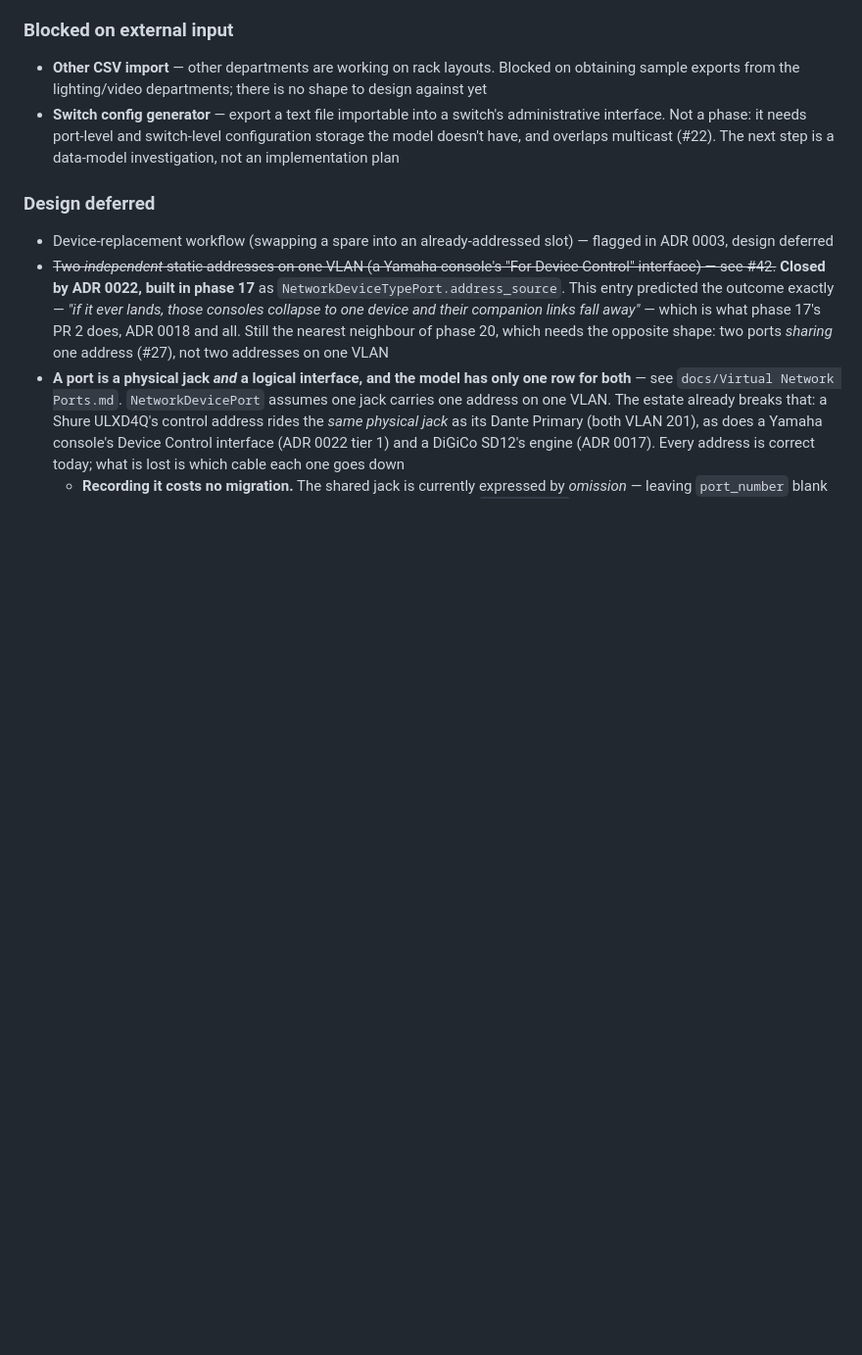
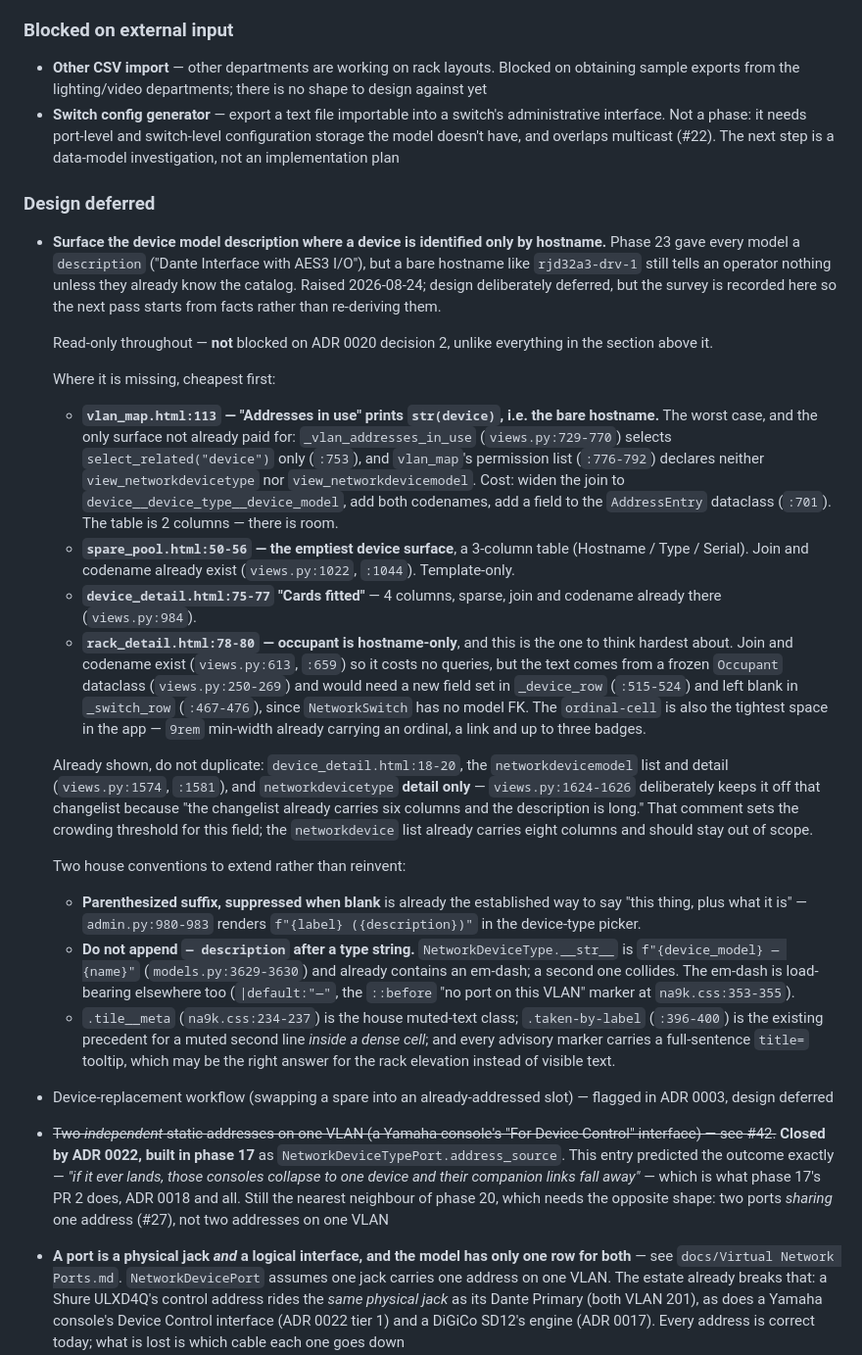
Before and after one commit to misnow1/network-addresser-9000, a Markdown page: ROADMAP.md, the part around the change. Shown at 98% size. Drawn GitHub-style; blank space fills up the shorter version.

Commit message:
ROADMAP: record surfacing the device model description in more views (#90)
Phase 23 gave every device model a description, but most read-only surfaces
still identify a device by bare hostname -- rjd32a3-drv-1 tells an operator
nothing unless they already know the catalog. Raised 2026-08-24.

Design is deliberately deferred. What is recorded is the survey, so whoever
picks this up starts from facts instead of re-deriving them:

- vlan_map is the only surface not already paid for. It prints str(device),
  selects "device" alone, and declares neither view_networkdevicetype nor
  view_networkdevicemodel. Every other surface already has both the join and
  the codename, courtesy of phase 23 and its review -- those are
  template-only changes.
- spare_pool's device table is the emptiest surface and the easiest win.
- rack_detail is the one to think hardest about: free in query terms, but the
  text comes from a frozen dataclass that switches also populate, and the
  ordinal cell is the tightest space in the app.

Also records two house conventions worth extending rather than reinventing:
the parenthesized-suffix pattern the admin picker already uses, and the fact
that appending "-- description" after a type string collides with the em-dash
already inside NetworkDeviceType.__str__.

Filed under "Design deferred" rather than "Blocked on one gate: ADR 0020
decision 2" -- this is read-only and needs no write surface, so nothing gates
it but a design pass.

Co-authored-by: Claude Opus 5 <noreply@anthropic.com>

```diff
--- a/ROADMAP.md
+++ b/ROADMAP.md
@@ -680,6 +680,55 @@ work.
 
 ### Design deferred
 
+- **Surface the device model description where a device is identified only by hostname.** Phase 23
+  gave every model a `description` ("Dante Interface with AES3 I/O"), but a bare hostname like
+  `rjd32a3-drv-1` still tells an operator nothing unless they already know the catalog. Raised
+  2026-08-24; design deliberately deferred, but the survey is recorded here so the next pass starts
+  from facts rather than re-deriving them.
+
+  Read-only throughout — **not** blocked on ADR 0020 decision 2, unlike everything in the section
+  above it.
+
+  Where it is missing, cheapest first:
+
+  - **`vlan_map.html:113` — "Addresses in use" prints `str(device)`, i.e. the bare hostname.** The
+    worst case, and the only surface not already paid for: `_vlan_addresses_in_use`
+    (`views.py:729-770`) selects `select_related("device")` only (`:753`), and `vlan_map`'s
+    permission list (`:776-792`) declares neither `view_networkdevicetype` nor
+    `view_networkdevicemodel`. Cost: widen the join to `device__device_type__device_model`, add both
+    codenames, add a field to the `AddressEntry` dataclass (`:701`). The table is 2 columns — there
+    is room.
+  - **`spare_pool.html:50-56` — the emptiest device surface**, a 3-column table (Hostname / Type /
+    Serial). Join and codename already exist (`views.py:1022`, `:1044`). Template-only.
+  - **`device_detail.html:75-77` "Cards fitted"** — 4 columns, sparse, join and codename already
+    there (`views.py:984`).
+  - **`rack_detail.html:78-80` — occupant is hostname-only**, and this is the one to think hardest
+    about. Join and codename exist (`views.py:613`, `:659`) so it costs no queries, but the text
+    comes from a frozen `Occupant` dataclass (`views.py:250-269`) and would need a new field set in
+    `_device_row` (`:515-524`) and left blank in `_switch_row` (`:467-476`), since `NetworkSwitch`
+    has no model FK. The `ordinal-cell` is also the tightest space in the app — `9rem` min-width
+    already carrying an ordinal, a link and up to three badges.
+
+  Already shown, do not duplicate: `device_detail.html:18-20`, the `networkdevicemodel` list and
+  detail (`views.py:1574`, `:1581`), and `networkdevicetype` **detail only** — `views.py:1624-1626`
+  deliberately keeps it off that changelist because "the changelist already carries six columns and
+  the description is long." That comment sets the crowding threshold for this field; the
+  `networkdevice` list already carries eight columns and should stay out of scope.
+
+  Two house conventions to extend rather than reinvent:
+
+  - **Parenthesized suffix, suppressed when blank** is already the established way to say "this
+    thing, plus what it is" — `admin.py:980-983` renders `f"{label} ({description})"` in the
+    device-type picker.
+  - **Do not append `— description` after a type string.** `NetworkDeviceType.__str__` is
+    `f"{device_model} — {name}"` (`models.py:3629-3630`) and already contains an em-dash; a second
+    one collides. The em-dash is load-bearing elsewhere too (`|default:"—"`, the `::before` "no port
+    on this VLAN" marker at `na9k.css:353-355`).
+  - `.tile__meta` (`na9k.css:234-237`) is the house muted-text class; `.taken-by-label`
+    (`:396-400`) is the existing precedent for a muted second line *inside a dense cell*; and every
+    advisory marker carries a full-sentence `title=` tooltip, which may be the right answer for the
+    rack elevation instead of visible text.
+
 - Device-replacement workflow (swapping a spare into an already-addressed slot) — flagged in ADR 0003, design deferred
 - ~~Two *independent* static addresses on one VLAN (a Yamaha console's "For Device Control" interface) — see #42.~~ **Closed by ADR 0022, built in phase 17** as `NetworkDeviceTypePort.address_source`. This entry predicted the outcome exactly — *"if it ever lands, those consoles collapse to one device and their companion links fall away"* — which is what phase 17's PR 2 does, ADR 0018 and all. Still the nearest neighbour of phase 20, which needs the opposite shape: two ports *sharing* one address (#27), not two addresses on one VLAN
 - **A port is a physical jack *and* a logical interface, and the model has only one row for both**
```
